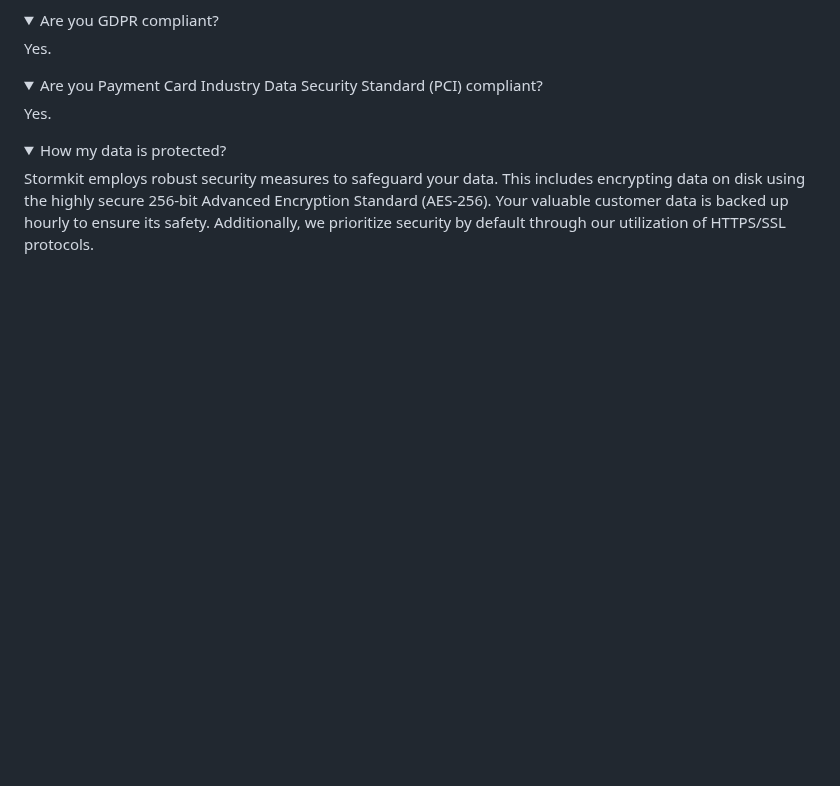
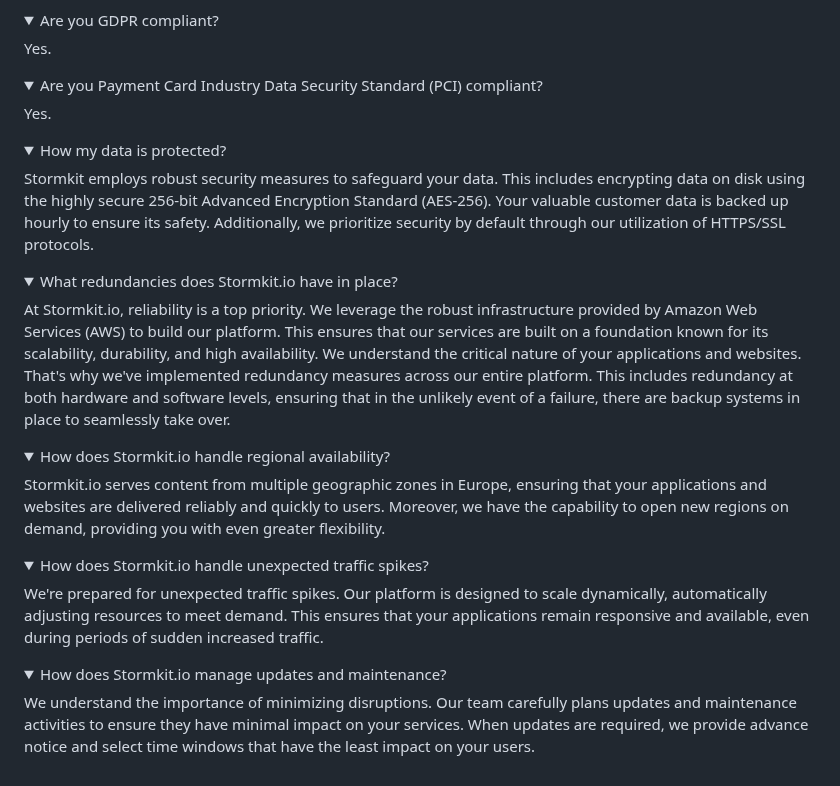
Before and after one commit to stormkit-io/www-stormkit-io, a Markdown page: content/blog/faq.md, the part around the change. Drawn GitHub-style; folded sections open; blank space fills up the shorter version.

Commit message:
chore: add more info to faq

```diff
--- a/content/blog/faq.md
+++ b/content/blog/faq.md
@@ -69,6 +69,31 @@ Stormkit employs robust security measures to safeguard your data. This includes
 
 </details>
 
+
+<details>
+<summary> What redundancies does Stormkit.io have in place? </summary>
+At Stormkit.io, reliability is a top priority. We leverage the robust infrastructure provided by Amazon Web Services (AWS) to build our platform. This ensures that our services are built on a foundation known for its scalability, durability, and high availability. We understand the critical nature of your applications and websites. That's why we've implemented redundancy measures across our entire platform. This includes redundancy at both hardware and software levels, ensuring that in the unlikely event of a failure, there are backup systems in place to seamlessly take over.
+</details>
+
+<details>
+<summary> How does Stormkit.io handle regional availability? </summary>
+Stormkit.io serves content from multiple geographic zones in Europe, ensuring that your applications and websites are delivered reliably and quickly to users. Moreover, we have the capability to open new regions on demand, providing you with even greater flexibility.
+</details>
+
+
+<details>
+
+<summary> How does Stormkit.io handle unexpected traffic spikes? </summary>
+
+We're prepared for unexpected traffic spikes. Our platform is designed to scale dynamically, automatically adjusting resources to meet demand. This ensures that your applications remain responsive and available, even during periods of sudden increased traffic.
+</details>
+
+<details>
+<summary> How does Stormkit.io manage updates and maintenance? </summary>
+We understand the importance of minimizing disruptions. Our team carefully plans updates and maintenance activities to ensure they have minimal impact on your services. When updates are required, we provide advance notice and select time windows that have the least impact on your users.
+
+</details>
+
 <style>
 /* Style the summary element */
 details summary {
```
